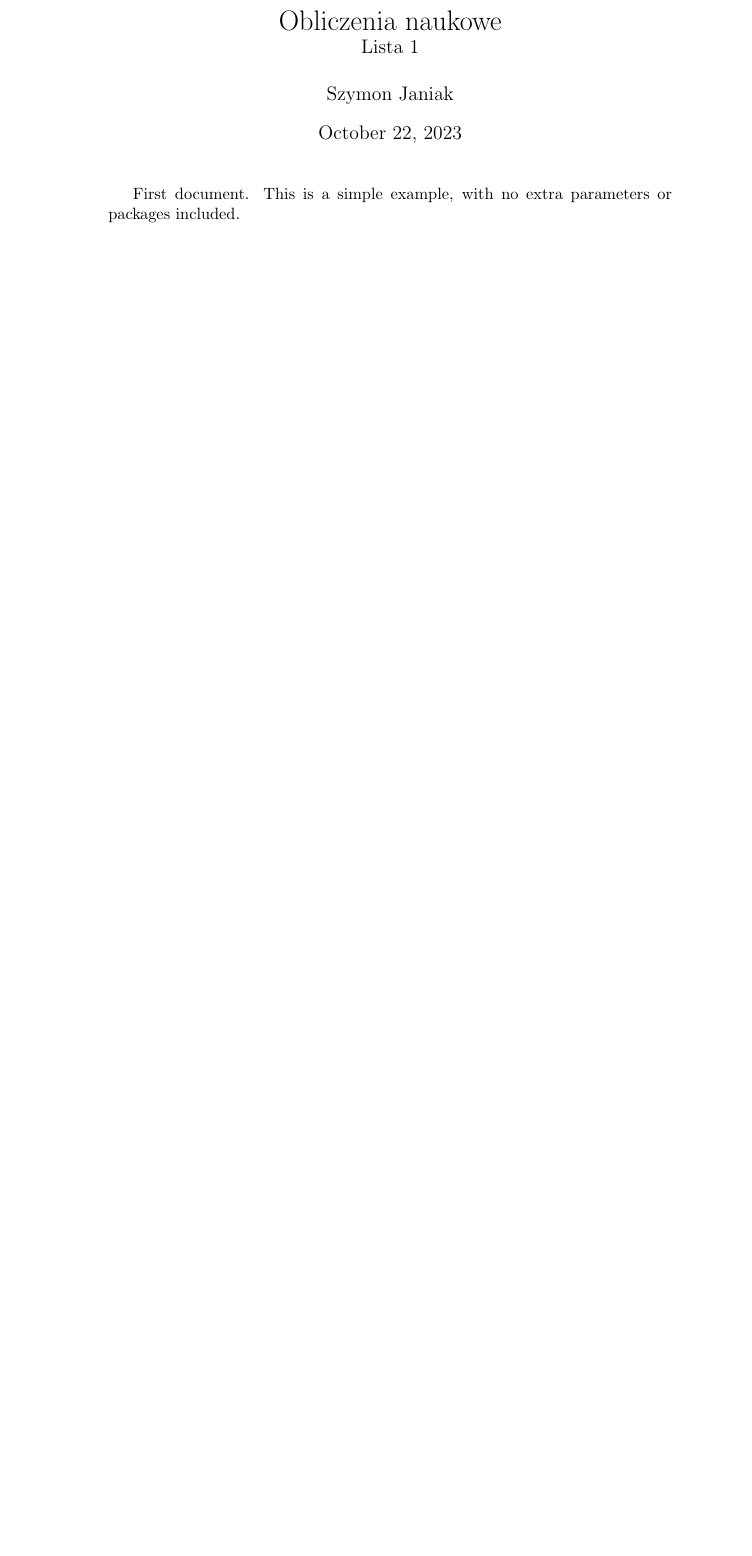
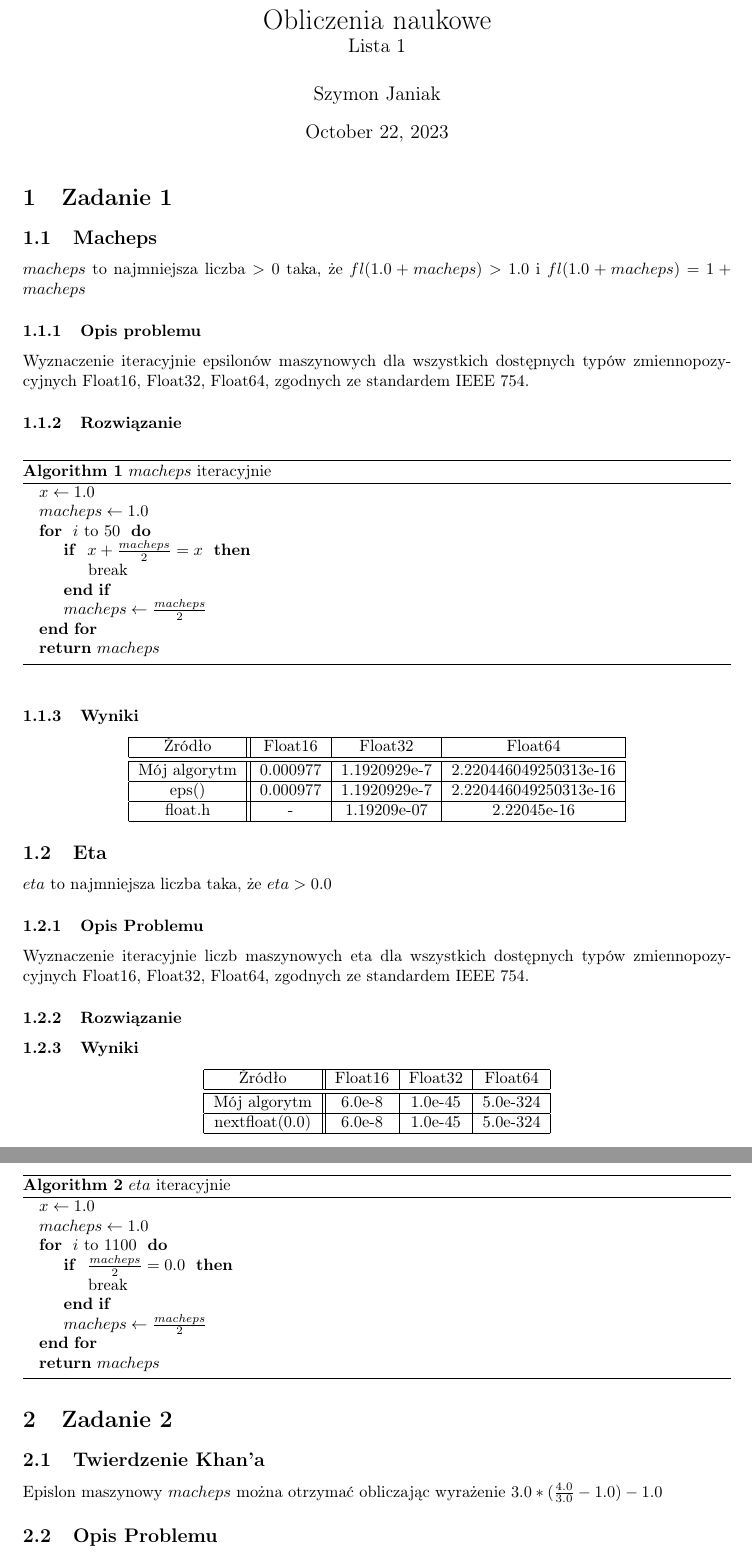
Before and after one commit to szjaniak1/ON, a LaTeX document (Lista1/sprawozdanie.tex): part of the page before the commit and two parts of pages 1 and 2 of 3 after it, the two joined at a grey line, cut so that both start at the same text, the shorter picture padded with empty space. Compiled offline with pdfLaTeX.

Commit message:
progress in writing report

```diff
--- a/Lista1/sprawozdanie.tex
+++ b/Lista1/sprawozdanie.tex
@@ -5,5 +9,77 @@
 \author{Szymon Janiak}
 \begin{document}
 \maketitle
-First document. This is a simple example, with no
-extra parameters or packages included.
+
+\section{Zadanie 1}
+\subsection{Macheps}
+	$macheps$ to najmniejsza liczba $> 0$ taka, że $fl(1.0 + macheps) > 1.0$ i $fl(1.0 + macheps) = 1 + macheps$
+\subsubsection{Opis problemu}
+	Wyznaczenie iteracyjnie epsilonów maszynowych dla wszystkich dostępnych typów zmiennopozycyjnych Float16, Float32, Float64, zgodnych ze standardem IEEE 754.
+\subsubsection{Rozwiązanie}
+	\begin{algorithm}
+	\caption{$macheps$ iteracyjnie}\label{alg:cap}
+	\begin{algorithmic}
+        \State $x \gets 1.0$
+        \State $macheps \gets 1.0$
+        \For{ $i$ to $50$ }
+            \If{ $x + \frac{macheps}{2} = x$ }
+            	\State break
+            \EndIf
+            \State $macheps \gets \frac{macheps}{2}$
+        \EndFor
+        \State \textbf{return} $macheps$
+    \end{algorithmic}
+    \end{algorithm}
+
+\subsubsection{Wyniki}
+	\begin{center}
+        \begin{tabular}{|c||c|c|c|}
+        \hline
+            Źródło & Float16 & Float32 & Float64 \\
+            \hline\hline
+            Mój algorytm & 0.000977 & 1.1920929e-7 & 2.220446049250313e-16\\
+            \hline
+            eps() & 0.000977 & 1.1920929e-7 & 2.220446049250313e-16\\
+            \hline
+            float.h & - & 1.19209e-07 & 2.22045e-16 \\
+        \hline
+        \end{tabular}
+    \end{center}
+
+\subsection{Eta}
+	$eta$ to najmniejsza liczba taka, że $eta > 0.0$
+\subsubsection{Opis Problemu}
+    Wyznaczenie iteracyjnie liczb maszynowych eta dla wszystkich dostępnych typów zmiennopozycyjnych Float16, Float32, Float64, zgodnych ze standardem IEEE 754.
+\subsubsection{Rozwiązanie}
+    \begin{algorithm}
+    \caption{$eta$ iteracyjnie}\label{alg:cap}
+    \begin{algorithmic}
+        \State $x \gets 1.0$
+        \State $macheps \gets 1.0$
+        \For{ $i$ to $1100$ }
+            \If{ $\frac{macheps}{2} = 0.0$ }
+            	\State break
+            \EndIf
+            \State $macheps \gets \frac{macheps}{2}$
+        \EndFor
+        \State \textbf{return} $macheps$
+    \end{algorithmic}
+    \end{algorithm}
+
+\subsubsection{Wyniki}
+    \begin{center}
+        \begin{tabular}{|c||c|c|c|}
+        \hline
+            Źródło & Float16 & Float32 & Float64 \\
+            \hline\hline
+            Mój algorytm & 6.0e-8 & 1.0e-45 & 5.0e-324\\
+             \hline
+             nextfloat(0.0) & 6.0e-8 & 1.0e-45 & 5.0e-324\\
+        \hline
+        \end{tabular}
+    \end{center}
+
+\section{Zadanie 2}
+\subsection{Twierdzenie Khan'a}
+	Epislon maszynowy $macheps$ można otrzymać obliczając wyrażenie $3.0*(\frac{4.0}{3.0} - 1.0) - 1.0$
+\subsection{Opis Problemu}
```
Also changed, not shown: Lista1/sprawozdanie.tex (45 more changed lines), 3 other files.
